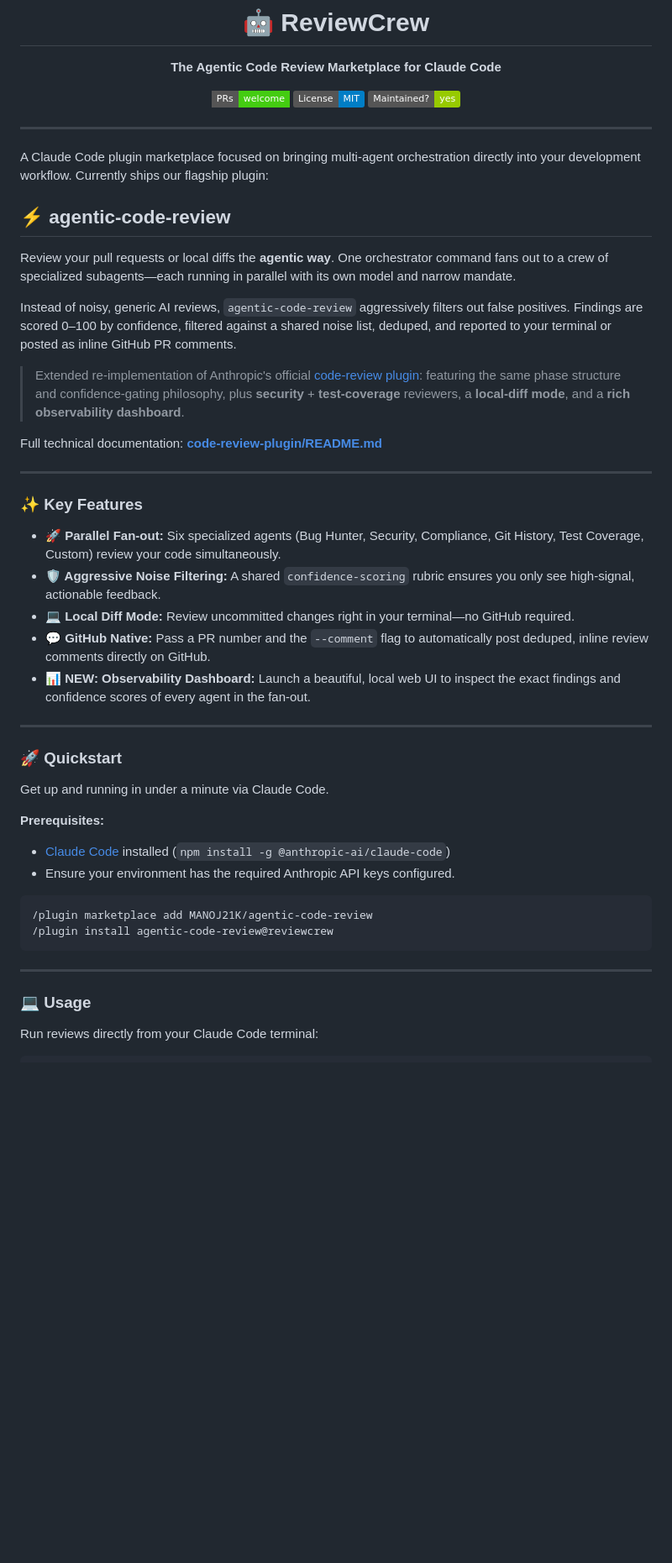
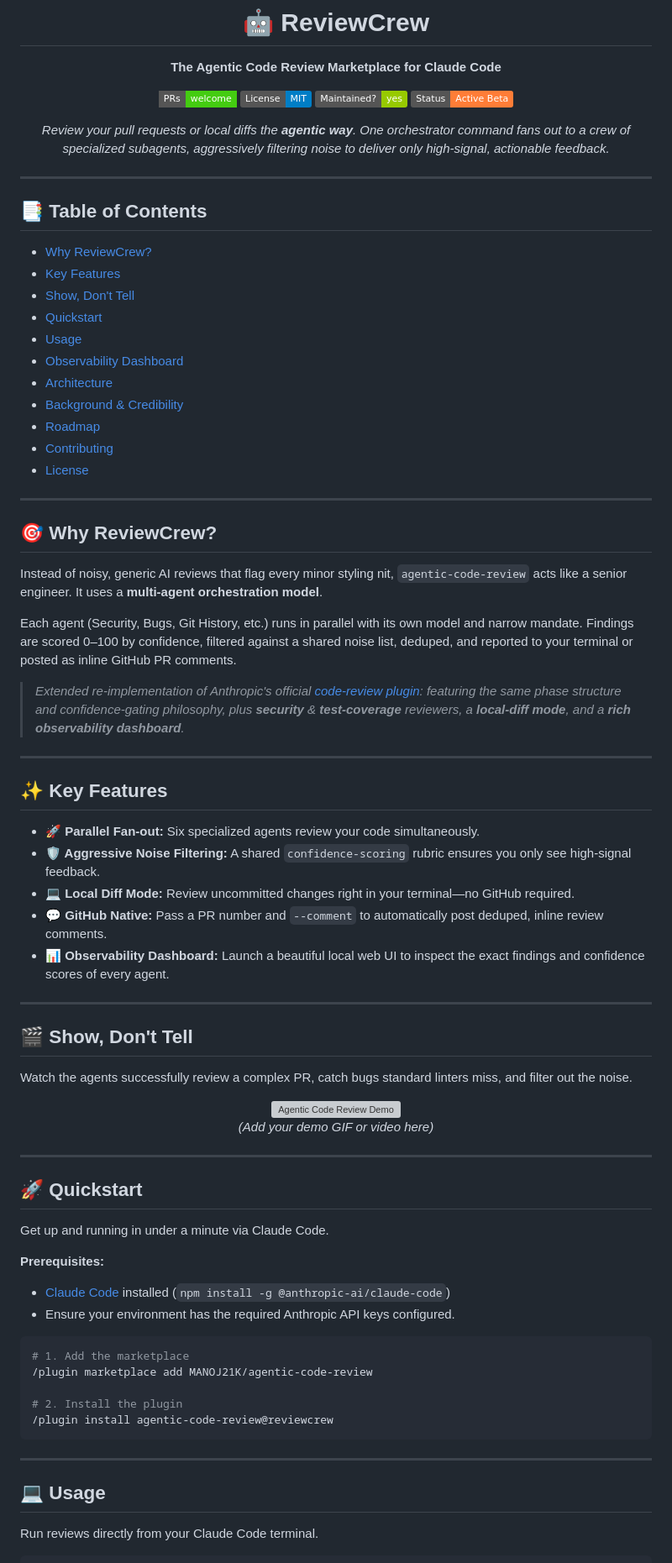
Before and after one commit to MANOJ21K/agentic-code-review, a Markdown page: README.md, the part around one of its changes. Shown at 84% size. GitHub-like rendering; badges without logos; blank space fills up the shorter version; grey boxes are pictures that could not be loaded.

Commit message:
docs: polish README

````diff
--- a/README.md
+++ b/README.md
@@ -7,36 +7,63 @@
 [![PRs Welcome](https://img.shields.io/badge/PRs-welcome-brightgreen.svg?style=flat-square)](http://makeapullrequest.com)
 [![License: MIT](https://img.shields.io/badge/License-MIT-blue.svg)](https://opensource.org/licenses/MIT)
 [![Maintenance](https://img.shields.io/badge/Maintained%3F-yes-green.svg)](https://GitHub.com/MANOJ21K/agentic-code-review/graphs/commit-activity)
+[![Status](https://img.shields.io/badge/Status-Active_Beta-orange.svg)]()
+
+<p align="center">
+  <em>Review your pull requests or local diffs the <strong>agentic way</strong>. One orchestrator command fans out to a crew of specialized subagents, aggressively filtering noise to deliver only high-signal, actionable feedback.</em>
+</p>
 
 </div>
 
 ---
 
-A Claude Code plugin marketplace focused on bringing multi-agent orchestration directly into your development workflow. Currently ships our flagship plugin:
-
-## ⚡ agentic-code-review
-
-Review your pull requests or local diffs the **agentic way**. One orchestrator command fans out to a crew of specialized subagents—each running in parallel with its own model and narrow mandate.
-
-Instead of noisy, generic AI reviews, `agentic-code-review` aggressively filters out false positives. Findings are scored 0–100 by confidence, filtered against a shared noise list, deduped, and reported to your terminal or posted as inline GitHub PR comments.
-
-> Extended re-implementation of Anthropic's official [code-review plugin](https://claude.com/plugins/code-review): featuring the same phase structure and confidence-gating philosophy, plus **security** + **test-coverage** reviewers, a **local-diff mode**, and a **rich observability dashboard**.
-
-Full technical documentation: **[code-review-plugin/README.md](code-review-plugin/README.md)**
+## 📑 Table of Contents
+- [Why ReviewCrew?](#-why-reviewcrew)
+- [Key Features](#-key-features)
+- [Show, Don't Tell](#-show-dont-tell)
+- [Quickstart](#-quickstart)
+- [Usage](#-usage)
+- [Observability Dashboard](#-observability-dashboard)
+- [Architecture](#-architecture)
+- [Background & Credibility](#-background--credibility)
+- [Roadmap](#-roadmap)
+- [Contributing](#-contributing)
+- [License](#-license)
 
 ---
 
-### ✨ Key Features
+## 🎯 Why ReviewCrew?
 
-- **🚀 Parallel Fan-out:** Six specialized agents (Bug Hunter, Security, Compliance, Git History, Test Coverage, Custom) review your code simultaneously.
-- **🛡️ Aggressive Noise Filtering:** A shared `confidence-scoring` rubric ensures you only see high-signal, actionable feedback.
-- **💻 Local Diff Mode:** Review uncommitted changes right in your terminal—no GitHub required.
-- **💬 GitHub Native:** Pass a PR number and the `--comment` flag to automatically post deduped, inline review comments directly on GitHub.
-- **📊 NEW: Observability Dashboard:** Launch a beautiful, local web UI to inspect the exact findings and confidence scores of every agent in the fan-out.
+Instead of noisy, generic AI reviews that flag every minor styling nit, `agentic-code-review` acts like a senior engineer. It uses a **multi-agent orchestration model**.
+
+Each agent (Security, Bugs, Git History, etc.) runs in parallel with its own model and narrow mandate. Findings are scored 0–100 by confidence, filtered against a shared noise list, deduped, and reported to your terminal or posted as inline GitHub PR comments.
+
+> *Extended re-implementation of Anthropic's official [code-review plugin](https://claude.com/plugins/code-review): featuring the same phase structure and confidence-gating philosophy, plus **security** & **test-coverage** reviewers, a **local-diff mode**, and a **rich observability dashboard**.*
 
 ---
 
-### 🚀 Quickstart
+## ✨ Key Features
+
+* **🚀 Parallel Fan-out:** Six specialized agents review your code simultaneously.
+* **🛡️ Aggressive Noise Filtering:** A shared `confidence-scoring` rubric ensures you only see high-signal feedback.
+* **💻 Local Diff Mode:** Review uncommitted changes right in your terminal—no GitHub required.
+* **💬 GitHub Native:** Pass a PR number and `--comment` to automatically post deduped, inline review comments.
+* **📊 Observability Dashboard:** Launch a beautiful local web UI to inspect the exact findings and confidence scores of every agent.
+
+---
+
+## 🎬 Show, Don't Tell
+
+Watch the agents successfully review a complex PR, catch bugs standard linters miss, and filter out the noise.
+
+<div align="center">
+  <img src="demo.gif" alt="Agentic Code Review Demo" width="800" style="border-radius: 8px; box-shadow: 0 4px 8px rgba(0,0,0,0.1);">
+  <p><em>(Add your demo GIF or video here)</em></p>
+</div>
+
+---
+
+## 🚀 Quickstart
 
 Get up and running in under a minute via Claude Code.
 
@@ -45,14 +72,17 @@ Get up and running in under a minute via Claude Code.
 - Ensure your environment has the required Anthropic API keys configured.
 
 ```bash
+# 1. Add the marketplace
 /plugin marketplace add MANOJ21K/agentic-code-review
+
+# 2. Install the plugin
 /plugin install agentic-code-review@reviewcrew
 ```
 
 ---
 
-### 💻 Usage
+## 💻 Usage
 
-Run reviews directly from your Claude Code terminal:
+Run reviews directly from your Claude Code terminal.
 
 ```bash
````
Also changed, not shown: other parts of README.md (+32 -10 lines).
